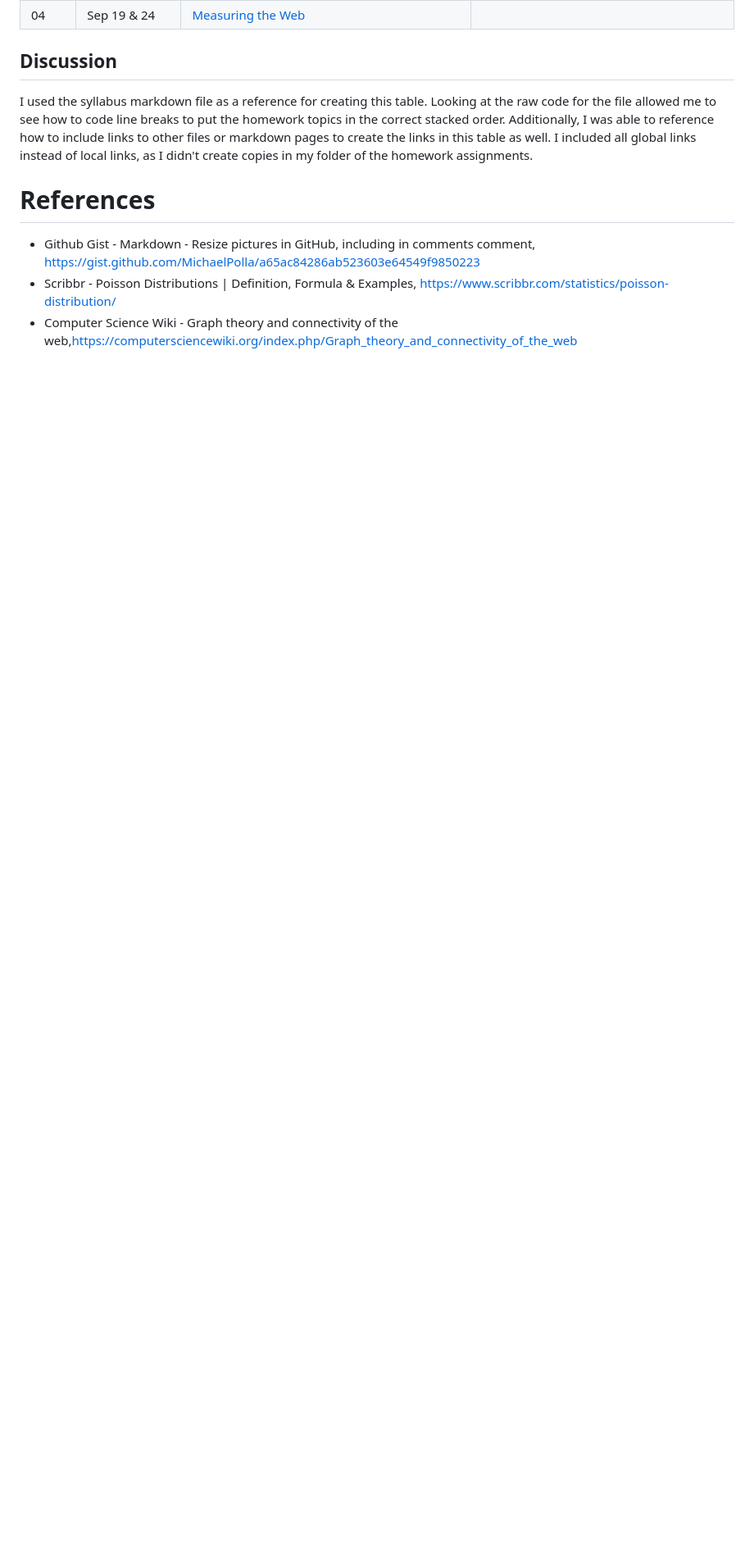
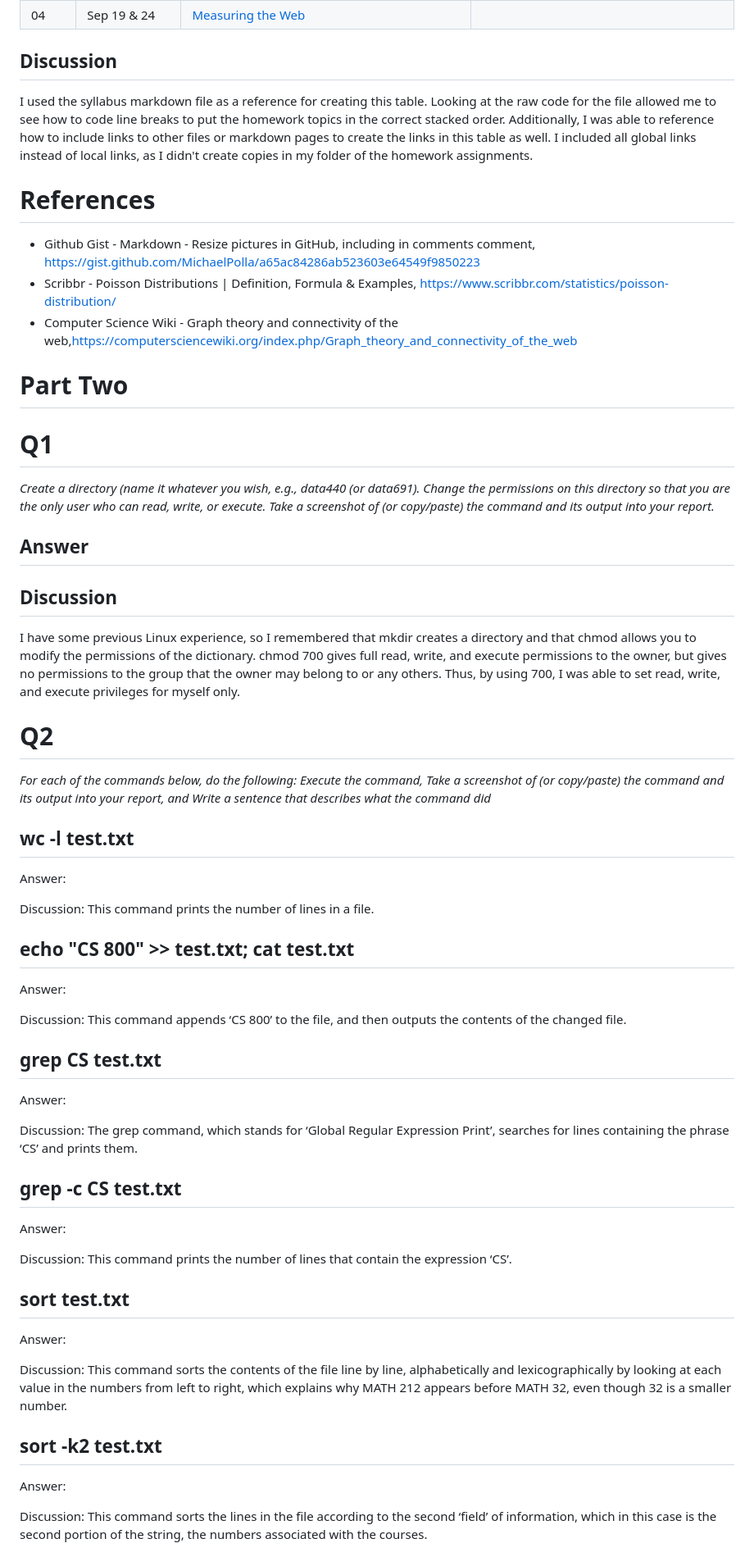
Before and after one commit to courtney-maynard/data440, a Markdown page: hw0/hw0_report.md, the part around the change printed below. Shown: that part at 82% size. Rendered like a GitHub page; blank space fills up the shorter version.

Commit message:
part two explanations

```diff
--- a/hw0/hw0_report.md
+++ b/hw0/hw0_report.md
@@ -64,8 +65,55 @@ The table shows the first four weeks of the Data 440 Web Science class schedule.
 
 I used the syllabus markdown file as a reference for creating this table. Looking at the raw code for the file allowed me to see how to code line breaks to put the homework topics in the correct stacked order. Additionally, I was able to reference how to include links to other files or markdown pages to create the links in this table as well. I included all global links instead of local links, as I didn't create copies in my folder of the homework assignments.
 
+
 # References
 
 * Github Gist - Markdown - Resize pictures in GitHub, including in comments comment, <https://gist.github.com/MichaelPolla/a65ac84286ab523603e64549f9850223>
 * Scribbr - Poisson Distributions | Definition, Formula & Examples, <https://www.scribbr.com/statistics/poisson-distribution/>
 * Computer Science Wiki - Graph theory and connectivity of the web,<https://computersciencewiki.org/index.php/Graph_theory_and_connectivity_of_the_web>
+
+
+# Part Two
+# Q1
+*Create a directory (name it whatever you wish, e.g., data440 (or data691). Change the permissions on this directory so that you are the only user who can read, write, or execute. Take a screenshot of (or copy/paste) the command and its output into your report.*
+
+## Answer
+
+## Discussion
+
+I have some previous Linux experience, so I remembered that mkdir creates a directory and that chmod allows you to modify the permissions of the dictionary. chmod 700 gives full read, write, and execute permissions to the owner, but gives no permissions to the group that the owner may belong to or any others. Thus, by using 700, I was able to set read, write, and execute privileges for myself only.
+
+
+# Q2
+*For each of the commands below, do the following: Execute the command, Take a screenshot of (or copy/paste) the command and its output into your report, and Write a sentence that describes what the command did*
+
+## wc -l test.txt
+Answer:
+
+Discussion: This command prints the number of lines in a file.
+
+## echo "CS 800" >> test.txt; cat test.txt
+Answer:
+
+Discussion: This command appends ‘CS 800’ to the file, and then outputs the contents of the changed file.
+
+## grep CS test.txt
+Answer:
+
+Discussion: The grep command, which stands for ‘Global Regular Expression Print’, searches for lines containing the phrase ‘CS’ and prints them.
+
+## grep -c CS test.txt
+Answer:
+
+Discussion: This command prints the number of lines that contain the expression ‘CS’.
+
+## sort test.txt
+Answer:
+
+Discussion: This command sorts the contents of the file line by line,  alphabetically and lexicographically by looking at each value in the numbers from left to right, which explains why MATH 212 appears before MATH 32, even though 32 is a smaller number.
+
+## sort -k2 test.txt
+Answer:
+
+Discussion: This command sorts the lines in the file according to the second ‘field’ of information, which in this case is the second portion of the string, the numbers associated with the courses.
+
```
Also changed, not shown: other parts of hw0/hw0_report.md (+10 -0 lines).
